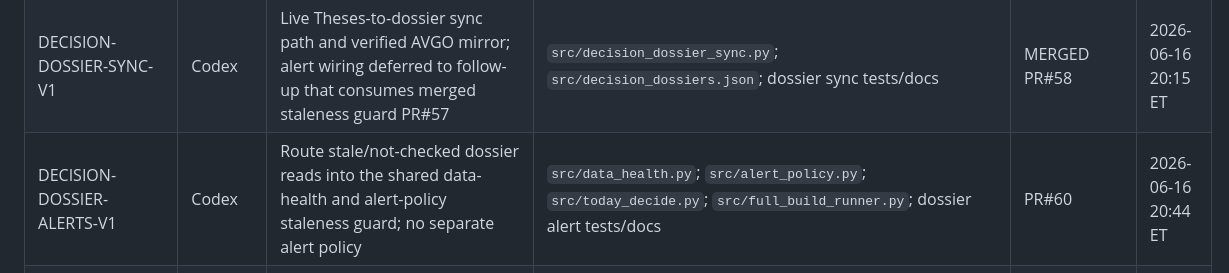
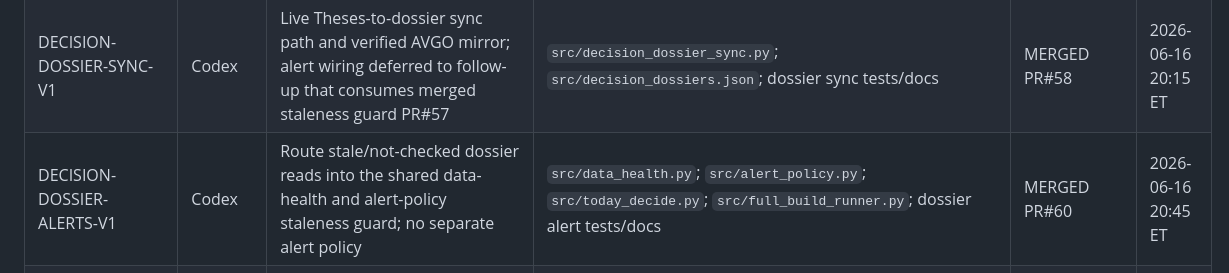
Before and after one commit to ender-lark/enderverse, a Markdown page: docs/WORKBOARD.md, the part around the change. GitHub-like rendering.

Commit message:
[codex] Mark dossier alerts merged (#61)
Mark dossier alerts merged

- mark DECISION-DOSSIER-ALERTS-V1 as MERGED PR#60
- clear the active build-slice note

Verification:
- git diff --check

```diff
--- a/docs/WORKBOARD.md
+++ b/docs/WORKBOARD.md
@@ -20,7 +20,7 @@ Allowed statuses: `CLAIMED`, `IN-PROGRESS`, `PR#<n>`, `MERGED`, `SUPERSEDED`, `D
 | D | Codex | AUTO-OK lane design: analysis/code/docs only, never trades/doctrine/honesty rails | design doc; queue row `37dc5031-4bb6-8141-890b-cf4aa9d27625` | CLAIMED | 2026-06-12 19:25 ET |
 | DECISION-DOSSIER-V1 | Codex | Per-name Decision Dossier repo mirror, freshness-safe card surfacing, and AVGO pending-sync seed | `src/decision_dossiers.py`; `src/decision_dossiers.json`; `src/directive_recs.py`; `src/today_decide.py`; `src/TodayDecide.jsx`; focused tests; ownership docs | MERGED PR#55 | 2026-06-16 19:43 ET |
 | DECISION-DOSSIER-SYNC-V1 | Codex | Live Theses-to-dossier sync path and verified AVGO mirror; alert wiring deferred to follow-up that consumes merged staleness guard PR#57 | `src/decision_dossier_sync.py`; `src/decision_dossiers.json`; dossier sync tests/docs | MERGED PR#58 | 2026-06-16 20:15 ET |
-| DECISION-DOSSIER-ALERTS-V1 | Codex | Route stale/not-checked dossier reads into the shared data-health and alert-policy staleness guard; no separate alert policy | `src/data_health.py`; `src/alert_policy.py`; `src/today_decide.py`; `src/full_build_runner.py`; dossier alert tests/docs | PR#60 | 2026-06-16 20:44 ET |
+| DECISION-DOSSIER-ALERTS-V1 | Codex | Route stale/not-checked dossier reads into the shared data-health and alert-policy staleness guard; no separate alert policy | `src/data_health.py`; `src/alert_policy.py`; `src/today_decide.py`; `src/full_build_runner.py`; dossier alert tests/docs | MERGED PR#60 | 2026-06-16 20:45 ET |
 | WS2-CONVICTION-UNIFY | Codex | Phase 5: render readable conviction display from one `conviction_display` payload; render-only, no score changes | `src/today_decide.py`; `src/TodayDecide.jsx`; `src/cockpit_html_gen.py`; `src/conviction_cockpit_v6.jsx`; `src/full_build_runner.py`; `docs/dashboard_feed_block_classification.json`; renderer/data-health/parity tests | MERGED PR#52 | 2026-06-16 16:27 ET |
 | WS2-BATTERY-REGISTRY | Codex | Pluggable battery input registry and config; evidence-only, default payload byte-identical | `src/battery_evidence.py`; `src/conviction_weights.json`; `src/tunables.py`; `src/conviction_engine.py`; `src/directive_recs.py`; `src/test_battery_evidence.py`; `src/test_tunables.py`; `docs/how_to_change_a_conviction_input.md` | MERGED PR#53 | 2026-06-16 19:03 ET |
 | WS2-STALENESS-GUARD | Codex | Surface Fundstrat inbox/source-call lag as a loud dashboard honesty flag and alert; no scoring/doctrine changes | `src/feedback_summary.py`; `src/data_health.py`; `src/alert_policy.py`; `src/test_feedback_summary.py`; `src/test_data_health.py`; `src/test_alert_policy.py`; `src/test_full_build_runner.py`; `docs/WORKBOARD.md` | MERGED PR#57 | 2026-06-16 20:03 ET |
```
Also changed, not shown: docs/codex_build_queue.md (+4 -4 lines).
